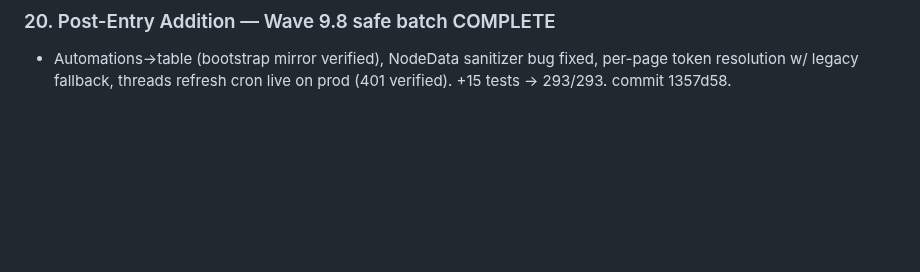
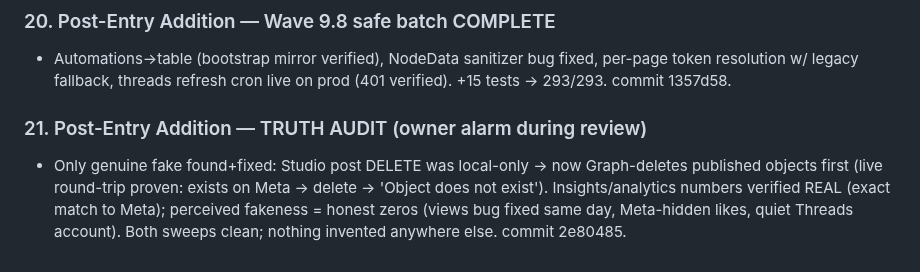
Before and after one commit to karim-abdalwahid/hudhud-radar, a Markdown page: PROJECT_MEMORY.md, the part around the change. Rendered like a GitHub page; blank space fills up the shorter version.

Commit message:
docs: truth audit logged (session 27 / memory section 21) — verdict table for re-recording decisions

```diff
--- a/PROJECT_MEMORY.md
+++ b/PROJECT_MEMORY.md
@@ -1710,3 +1710,6 @@ Owner directive: "??? ???? ?????? ?? ????? ??????" ? PostHog (the last unimpleme
 
 ### 20. Post-Entry Addition — Wave 9.8 safe batch COMPLETE
 - Automations→table (bootstrap mirror verified), NodeData sanitizer bug fixed, per-page token resolution w/ legacy fallback, threads refresh cron live on prod (401 verified). +15 tests → 293/293. commit 1357d58.
+
+### 21. Post-Entry Addition — TRUTH AUDIT (owner alarm during review)
+- Only genuine fake found+fixed: Studio post DELETE was local-only → now Graph-deletes published objects first (live round-trip proven: exists on Meta -> delete -> 'Object does not exist'). Insights/analytics numbers verified REAL (exact match to Meta); perceived fakeness = honest zeros (views bug fixed same day, Meta-hidden likes, quiet Threads account). Both sweeps clean; nothing invented anywhere else. commit 2e80485.
```
Also changed, not shown: 1 other file.
